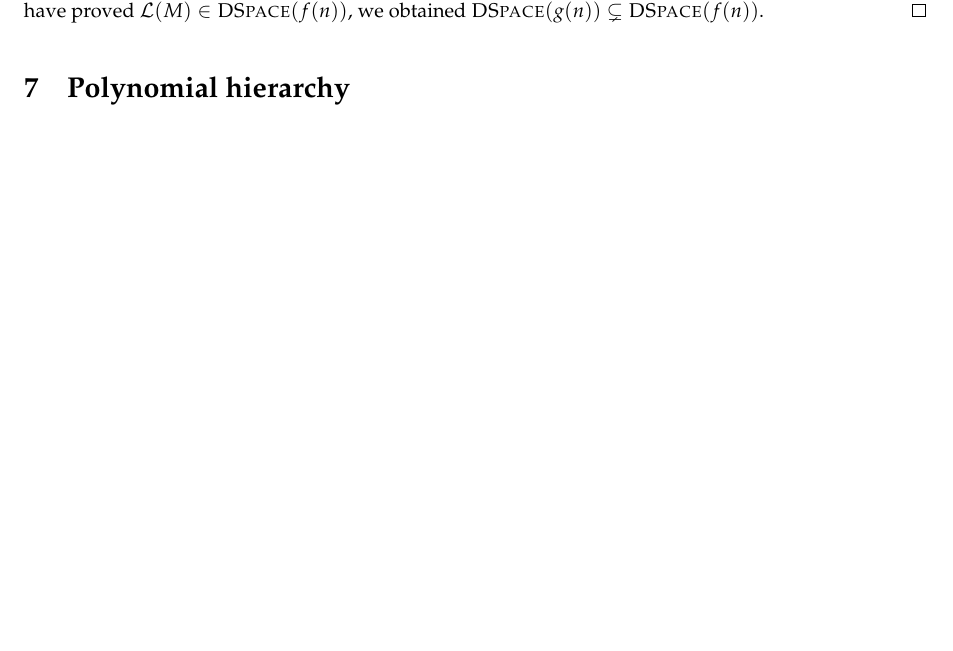
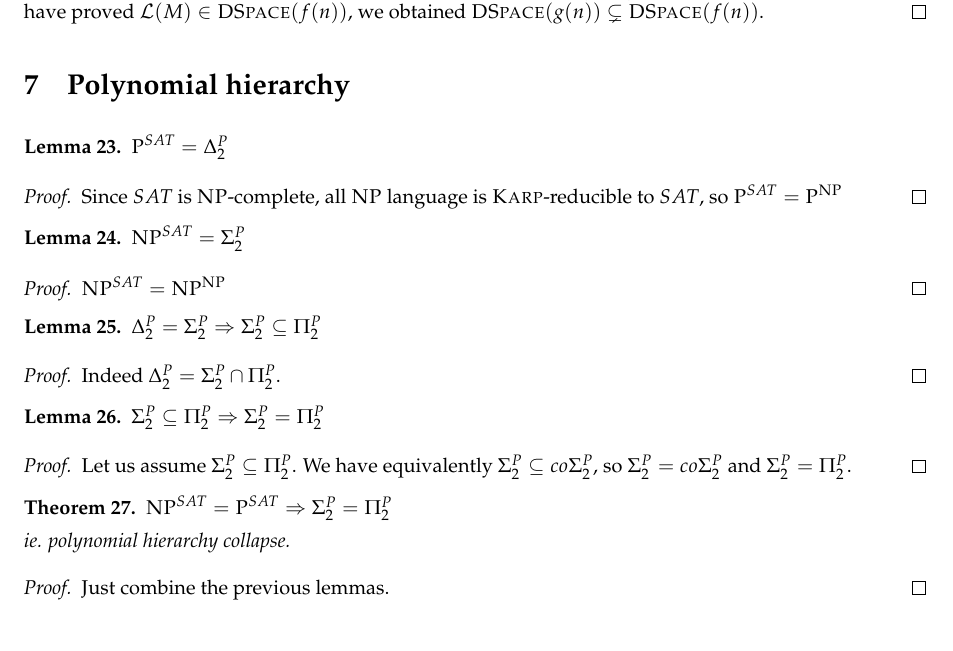
Before and after one commit to marc-chevalier/CplxDM2, a LaTeX document (DM2.tex): part of page 6 of 6, cut so that both start at the same text, the shorter picture padded with empty space. Compiled offline with pdfLaTeX; an older LaTeX class or package is replaced by its successor.

Commit message:
Pipautage nucléaire.

```diff
--- a/DM2.tex
+++ b/DM2.tex
@@ -294,5 +294,41 @@ We note $M$ a deterministic \textsc{Turing} machine. $M$'s computation:
 
 \section{Polynomial hierarchy}
 
+\begin{lemma}
+    $\P^{SAT} = \Delta_2^P$
+\end{lemma}
+\begin{proof}
+    Since $SAT$ is $\NP$-complete, all $\NP$ language is \textsc{Karp}-reducible to $SAT$, so $\P^{SAT} = \P^\NP$
+\end{proof}
+
+\begin{lemma}
+    $\NP^{SAT} = \Sigma_2^P$
+\end{lemma}
+\begin{proof}
+    $\NP^{SAT} = \NP^\NP$
+\end{proof}
+
+\begin{lemma}
+    $\Delta_2^P = \Sigma_2^P \Rightarrow \Sigma_2^P \subseteq \Pi_2^P$
+\end{lemma}
+\begin{proof}
+    Indeed $\Delta_2^P = \Sigma_2^P \cap \Pi_2^P$.
+\end{proof}
+
+\begin{lemma}
+    $\Sigma_2^P \subseteq \Pi_2^P \Rightarrow \Sigma_2^P = \Pi_2^P$
+\end{lemma}
+\begin{proof}
+    Let us assume $\Sigma_2^P \subseteq \Pi_2^P$. We have equivalently $\Sigma_2^P \subseteq co\Sigma_2^P$, so $\Sigma_2^P = co\Sigma_2^P$ and $\Sigma_2^P = \Pi_2^P$.
+\end{proof}
+
+\begin{thm}
+    $\NP^{SAT}=\P^{SAT} \Rightarrow \Sigma_2^P = \Pi_2^P$
+
+    ie. polynomial hierarchy collapse.
+\end{thm}
+\begin{proof}
+    Just combine the previous lemmas.
+\end{proof}
 
 \end{document}
```
Also changed, not shown: DM2.pdf.
